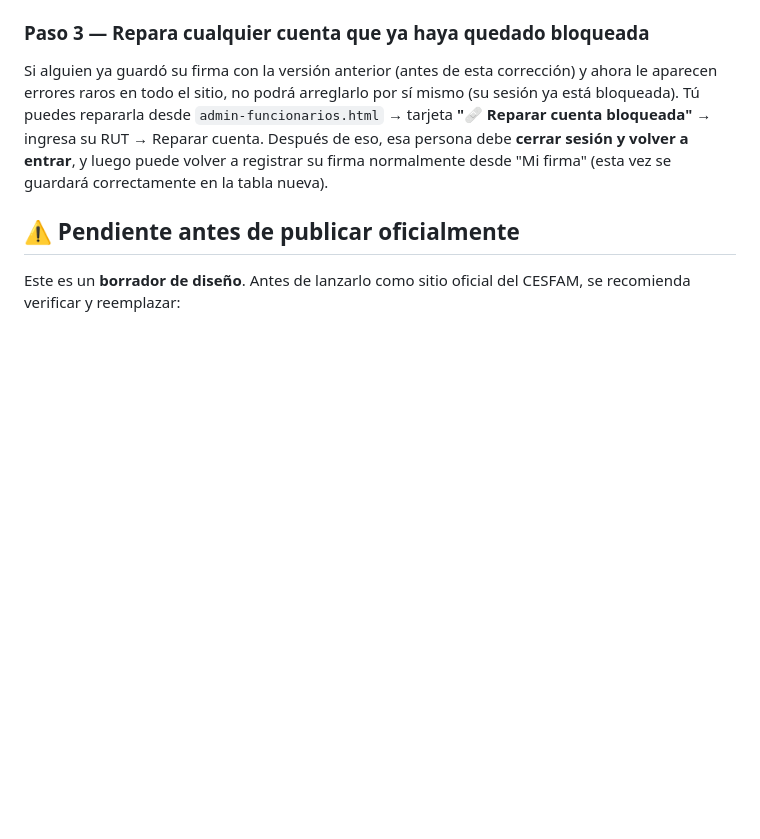
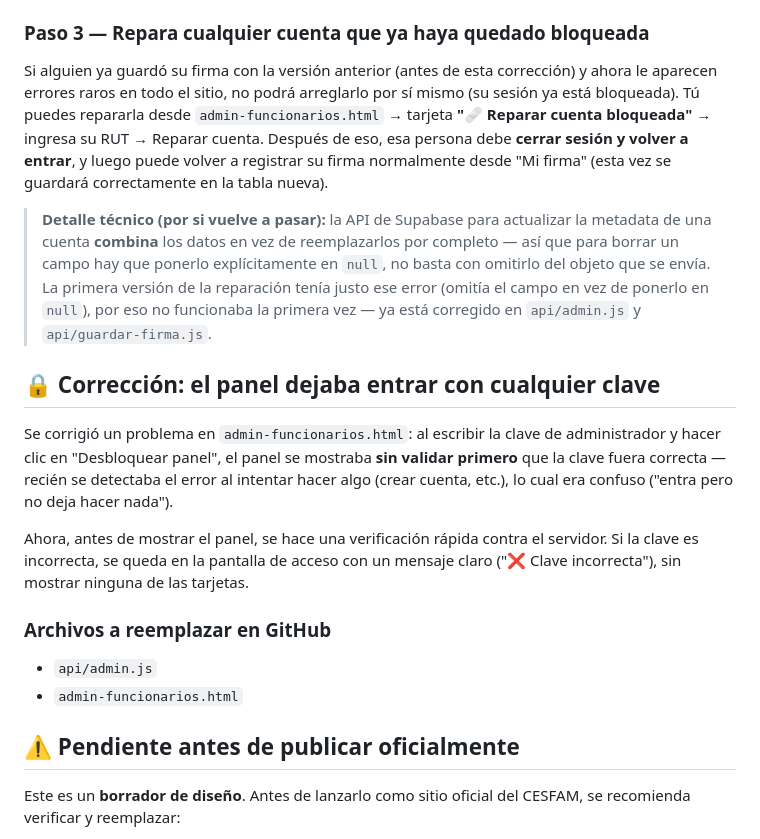
Before and after one commit to piporra/saludperalillo, a Markdown page: README.md, the part around the change. GitHub-like rendering; blank space fills up the shorter version.

```diff
--- a/README.md
+++ b/README.md
@@ -741,6 +741,33 @@ Después de eso, esa persona debe **cerrar sesión y volver a entrar**, y
 luego puede volver a registrar su firma normalmente desde "Mi firma"
 (esta vez se guardará correctamente en la tabla nueva).
 
+> **Detalle técnico (por si vuelve a pasar):** la API de Supabase para
+> actualizar la metadata de una cuenta **combina** los datos en vez de
+> reemplazarlos por completo — así que para borrar un campo hay que
+> ponerlo explícitamente en `null`, no basta con omitirlo del objeto que
+> se envía. La primera versión de la reparación tenía justo ese error
+> (omitía el campo en vez de ponerlo en `null`), por eso no funcionaba
+> la primera vez — ya está corregido en `api/admin.js` y
+> `api/guardar-firma.js`.
+
+## 🔒 Corrección: el panel dejaba entrar con cualquier clave
+
+Se corrigió un problema en `admin-funcionarios.html`: al escribir la
+clave de administrador y hacer clic en "Desbloquear panel", el panel se
+mostraba **sin validar primero** que la clave fuera correcta — recién se
+detectaba el error al intentar hacer algo (crear cuenta, etc.), lo cual
+era confuso ("entra pero no deja hacer nada").
+
+Ahora, antes de mostrar el panel, se hace una verificación rápida contra
+el servidor. Si la clave es incorrecta, se queda en la pantalla de
+acceso con un mensaje claro ("❌ Clave incorrecta"), sin mostrar ninguna
+de las tarjetas.
+
+### Archivos a reemplazar en GitHub
+
+- `api/admin.js`
+- `admin-funcionarios.html`
+
 ## ⚠️ Pendiente antes de publicar oficialmente
 
 Este es un **borrador de diseño**. Antes de lanzarlo como sitio oficial del
```
